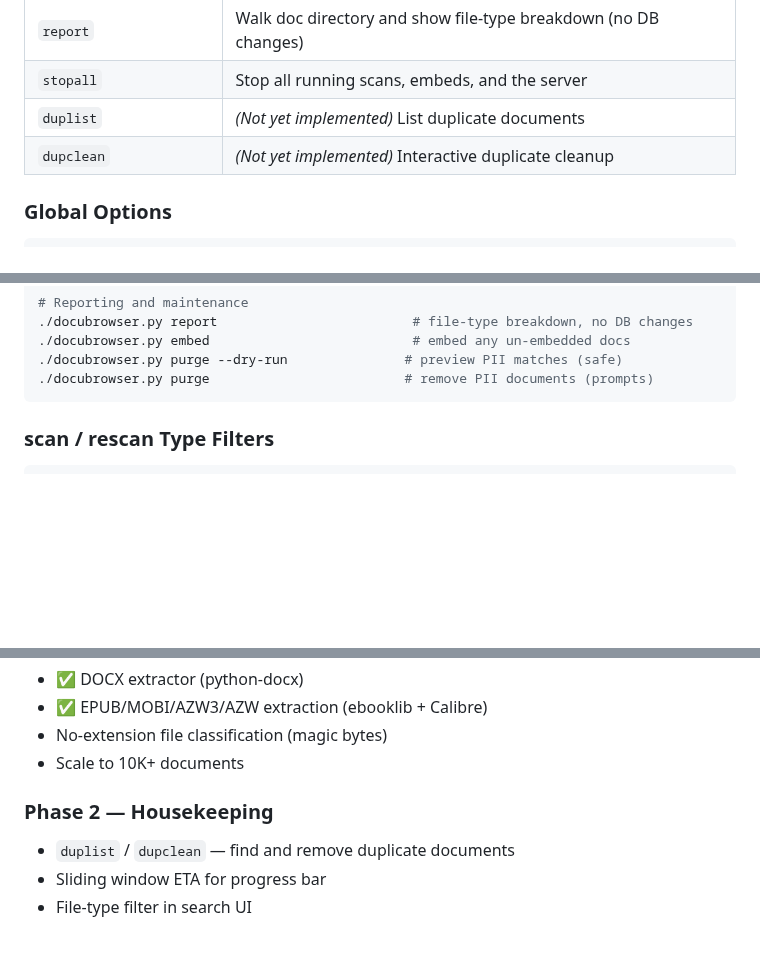
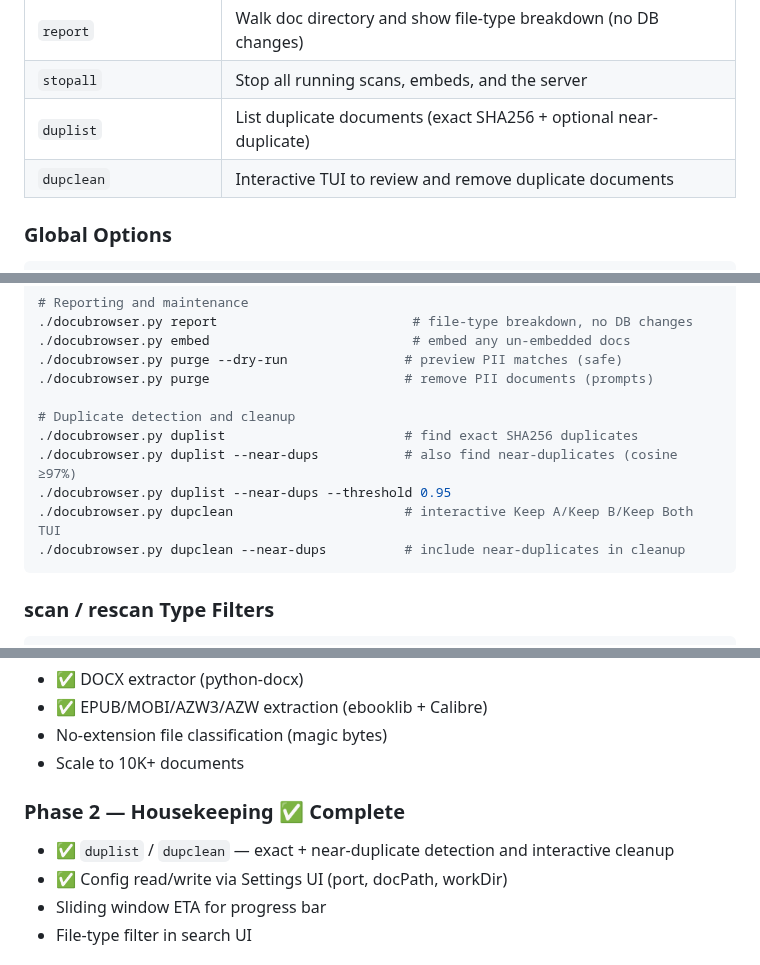
Before and after one commit to linuxrebel/DocuBrowser, a Markdown page: README.md, 3 parts joined by grey strips. Drawn GitHub-style; blank space fills up the shorter version.

````diff
--- a/README.md
+++ b/README.md
@@ -118,8 +118,8 @@ Usage: docubrowser.py <command> [options]
 | `purge` | Scan index for PII and remove matching documents |
 | `report` | Walk doc directory and show file-type breakdown (no DB changes) |
 | `stopall` | Stop all running scans, embeds, and the server |
-| `duplist` | *(Not yet implemented)* List duplicate documents |
-| `dupclean` | *(Not yet implemented)* Interactive duplicate cleanup |
+| `duplist` | List duplicate documents (exact SHA256 + optional near-duplicate) |
+| `dupclean` | Interactive TUI to review and remove duplicate documents |
 
 ### Global Options
 
@@ -159,6 +159,13 @@ Usage: docubrowser.py <command> [options]
 ./docubrowser.py embed                          # embed any un-embedded docs
 ./docubrowser.py purge --dry-run               # preview PII matches (safe)
 ./docubrowser.py purge                         # remove PII documents (prompts)
+
+# Duplicate detection and cleanup
+./docubrowser.py duplist                       # find exact SHA256 duplicates
+./docubrowser.py duplist --near-dups           # also find near-duplicates (cosine ≥97%)
+./docubrowser.py duplist --near-dups --threshold 0.95
+./docubrowser.py dupclean                      # interactive Keep A/Keep B/Keep Both TUI
+./docubrowser.py dupclean --near-dups          # include near-duplicates in cleanup
 ```
 
 ### scan / rescan Type Filters
@@ -488,8 +496,9 @@ ollama pull nomic-embed-text:latest  # pull if missing
 - No-extension file classification (magic bytes)
 - Scale to 10K+ documents
 
-### Phase 2 — Housekeeping
-- `duplist` / `dupclean` — find and remove duplicate documents
+### Phase 2 — Housekeeping ✅ Complete
+- ✅ `duplist` / `dupclean` — exact + near-duplicate detection and interactive cleanup
+- ✅ Config read/write via Settings UI (port, docPath, workDir)
 - Sliding window ETA for progress bar
 - File-type filter in search UI
 
````
Also changed, not shown: other parts of README.md (+4 -3 lines), status_docs/DECISIONS.md (+5 -0 lines), status_docs/project_status.md (+47 -16 lines).
